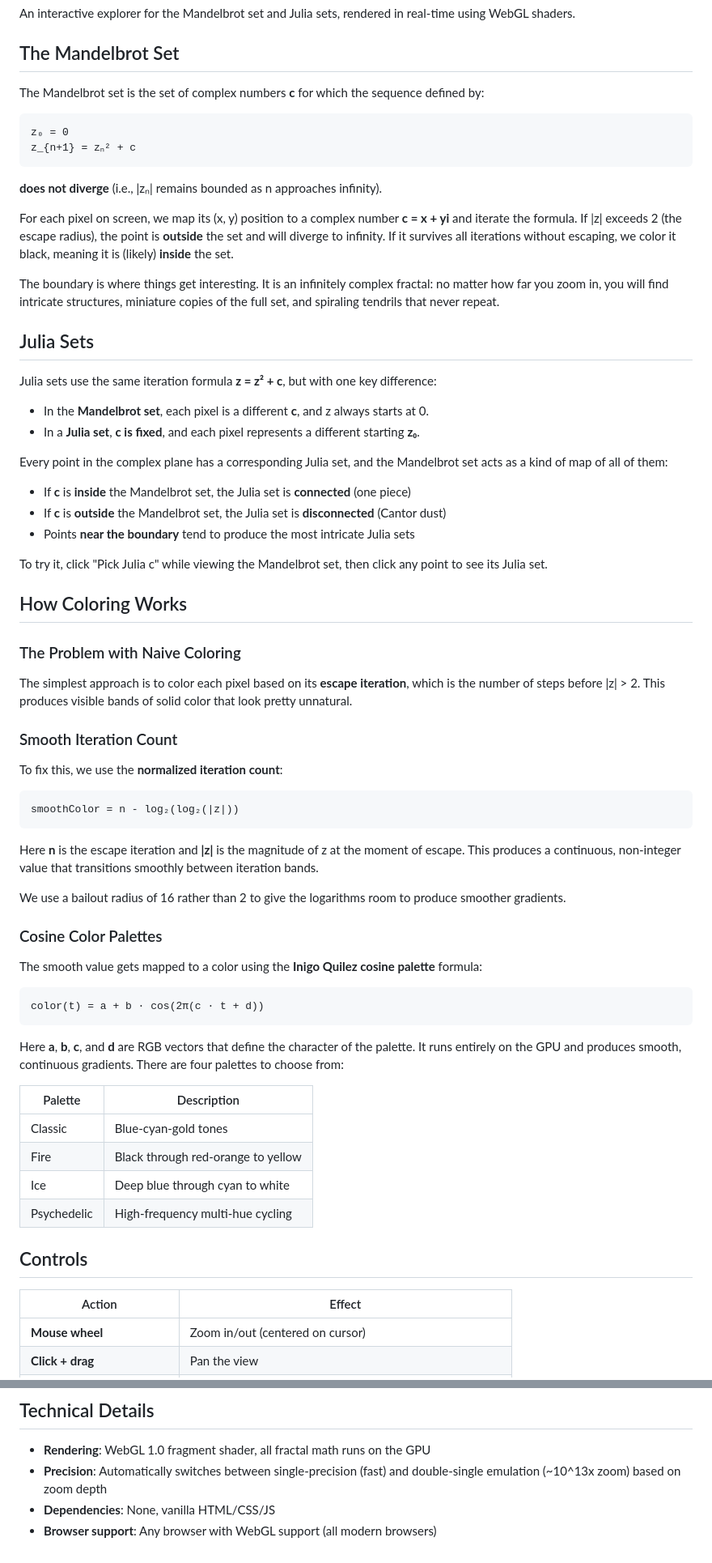
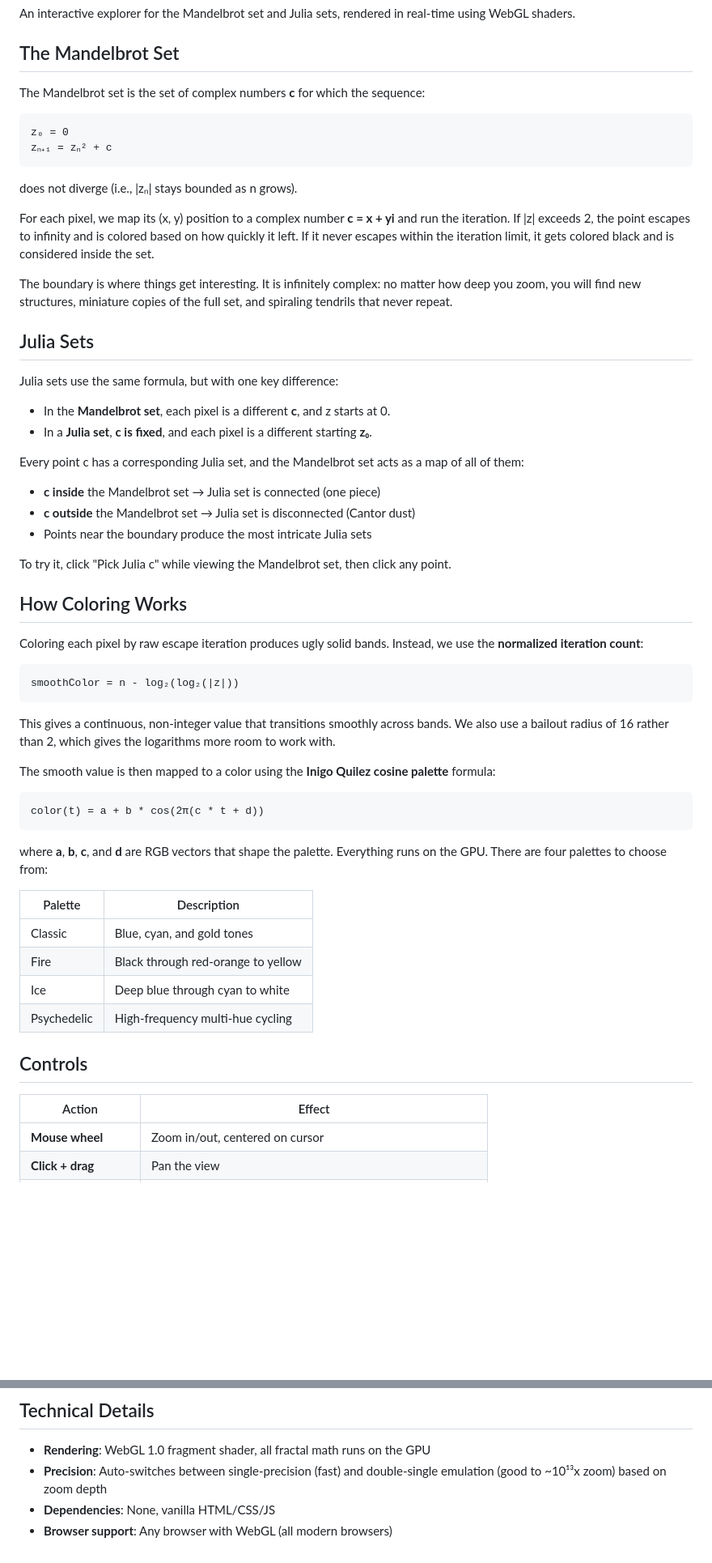
Before and after one commit to dorquex-ctrl/fractalexplorer, a Markdown page: README.md, 2 parts joined by grey strips. Shown at 81% size. Rendered like a GitHub page; blank space fills up the shorter version.

Commit message:
Clean up README formatting and prose

````diff
--- a/README.md
+++ b/README.md
@@ -4,65 +4,55 @@ An interactive explorer for the Mandelbrot set and Julia sets, rendered in real-
 
 ## The Mandelbrot Set
 
-The Mandelbrot set is the set of complex numbers **c** for which the sequence defined by:
+The Mandelbrot set is the set of complex numbers **c** for which the sequence:
 
 ```
 z₀ = 0
-z_{n+1} = zₙ² + c
+zₙ₊₁ = zₙ² + c
 ```
 
-**does not diverge** (i.e., |zₙ| remains bounded as n approaches infinity).
+does not diverge (i.e., |zₙ| stays bounded as n grows).
 
-For each pixel on screen, we map its (x, y) position to a complex number **c = x + yi** and iterate the formula. If |z| exceeds 2 (the escape radius), the point is **outside** the set and will diverge to infinity. If it survives all iterations without escaping, we color it black, meaning it is (likely) **inside** the set.
+For each pixel, we map its (x, y) position to a complex number **c = x + yi** and run the iteration. If |z| exceeds 2, the point escapes to infinity and is colored based on how quickly it left. If it never escapes within the iteration limit, it gets colored black and is considered inside the set.
 
-The boundary is where things get interesting. It is an infinitely complex fractal: no matter how far you zoom in, you will find intricate structures, miniature copies of the full set, and spiraling tendrils that never repeat.
+The boundary is where things get interesting. It is infinitely complex: no matter how deep you zoom, you will find new structures, miniature copies of the full set, and spiraling tendrils that never repeat.
 
 ## Julia Sets
 
-Julia sets use the same iteration formula **z = z² + c**, but with one key difference:
+Julia sets use the same formula, but with one key difference:
 
-- In the **Mandelbrot set**, each pixel is a different **c**, and z always starts at 0.
-- In a **Julia set**, **c is fixed**, and each pixel represents a different starting **z₀**.
+- In the **Mandelbrot set**, each pixel is a different **c**, and z starts at 0.
+- In a **Julia set**, **c is fixed**, and each pixel is a different starting **z₀**.
 
-Every point in the complex plane has a corresponding Julia set, and the Mandelbrot set acts as a kind of map of all of them:
+Every point c has a corresponding Julia set, and the Mandelbrot set acts as a map of all of them:
 
-- If **c** is **inside** the Mandelbrot set, the Julia set is **connected** (one piece)
-- If **c** is **outside** the Mandelbrot set, the Julia set is **disconnected** (Cantor dust)
-- Points **near the boundary** tend to produce the most intricate Julia sets
+- **c inside** the Mandelbrot set → Julia set is connected (one piece)
+- **c outside** the Mandelbrot set → Julia set is disconnected (Cantor dust)
+- Points near the boundary produce the most intricate Julia sets
 
-To try it, click "Pick Julia c" while viewing the Mandelbrot set, then click any point to see its Julia set.
+To try it, click "Pick Julia c" while viewing the Mandelbrot set, then click any point.
 
 ## How Coloring Works
 
-### The Problem with Naive Coloring
-
-The simplest approach is to color each pixel based on its **escape iteration**, which is the number of steps before |z| > 2. This produces visible bands of solid color that look pretty unnatural.
-
-### Smooth Iteration Count
-
-To fix this, we use the **normalized iteration count**:
+Coloring each pixel by raw escape iteration produces ugly solid bands. Instead, we use the **normalized iteration count**:
 
 ```
 smoothColor = n - log₂(log₂(|z|))
 ```
 
-Here **n** is the escape iteration and **|z|** is the magnitude of z at the moment of escape. This produces a continuous, non-integer value that transitions smoothly between iteration bands.
+This gives a continuous, non-integer value that transitions smoothly across bands. We also use a bailout radius of 16 rather than 2, which gives the logarithms more room to work with.
 
-We use a bailout radius of 16 rather than 2 to give the logarithms room to produce smoother gradients.
-
-### Cosine Color Palettes
-
-The smooth value gets mapped to a color using the **Inigo Quilez cosine palette** formula:
+The smooth value is then mapped to a color using the **Inigo Quilez cosine palette** formula:
 
 ```
-color(t) = a + b · cos(2π(c · t + d))
+color(t) = a + b * cos(2π(c * t + d))
 ```
 
-Here **a**, **b**, **c**, and **d** are RGB vectors that define the character of the palette. It runs entirely on the GPU and produces smooth, continuous gradients. There are four palettes to choose from:
+where **a**, **b**, **c**, and **d** are RGB vectors that shape the palette. Everything runs on the GPU. There are four palettes to choose from:
 
 | Palette | Description |
 |---------|-------------|
-| Classic | Blue-cyan-gold tones |
+| Classic | Blue, cyan, and gold tones |
 | Fire | Black through red-orange to yellow |
 | Ice | Deep blue through cyan to white |
 | Psychedelic | High-frequency multi-hue cycling |
@@ -71,5 +61,5 @@ Here **a**, **b**, **c**, and **d** are RGB vectors that define the character of
 
 | Action | Effect |
 |--------|--------|
-| **Mouse wheel** | Zoom in/out (centered on cursor) |
+| **Mouse wheel** | Zoom in/out, centered on cursor |
 | **Click + drag** | Pan the view |
@@ -101,6 +91,6 @@ Then open [http://localhost:8000](http://localhost:8000).
 ## Technical Details
 
 - **Rendering**: WebGL 1.0 fragment shader, all fractal math runs on the GPU
-- **Precision**: Automatically switches between single-precision (fast) and double-single emulation (~10^13x zoom) based on zoom depth
+- **Precision**: Auto-switches between single-precision (fast) and double-single emulation (good to ~10¹³x zoom) based on zoom depth
 - **Dependencies**: None, vanilla HTML/CSS/JS
-- **Browser support**: Any browser with WebGL support (all modern browsers)
+- **Browser support**: Any browser with WebGL (all modern browsers)
````
Also changed, not shown: other parts of README.md (+7 -7 lines).
